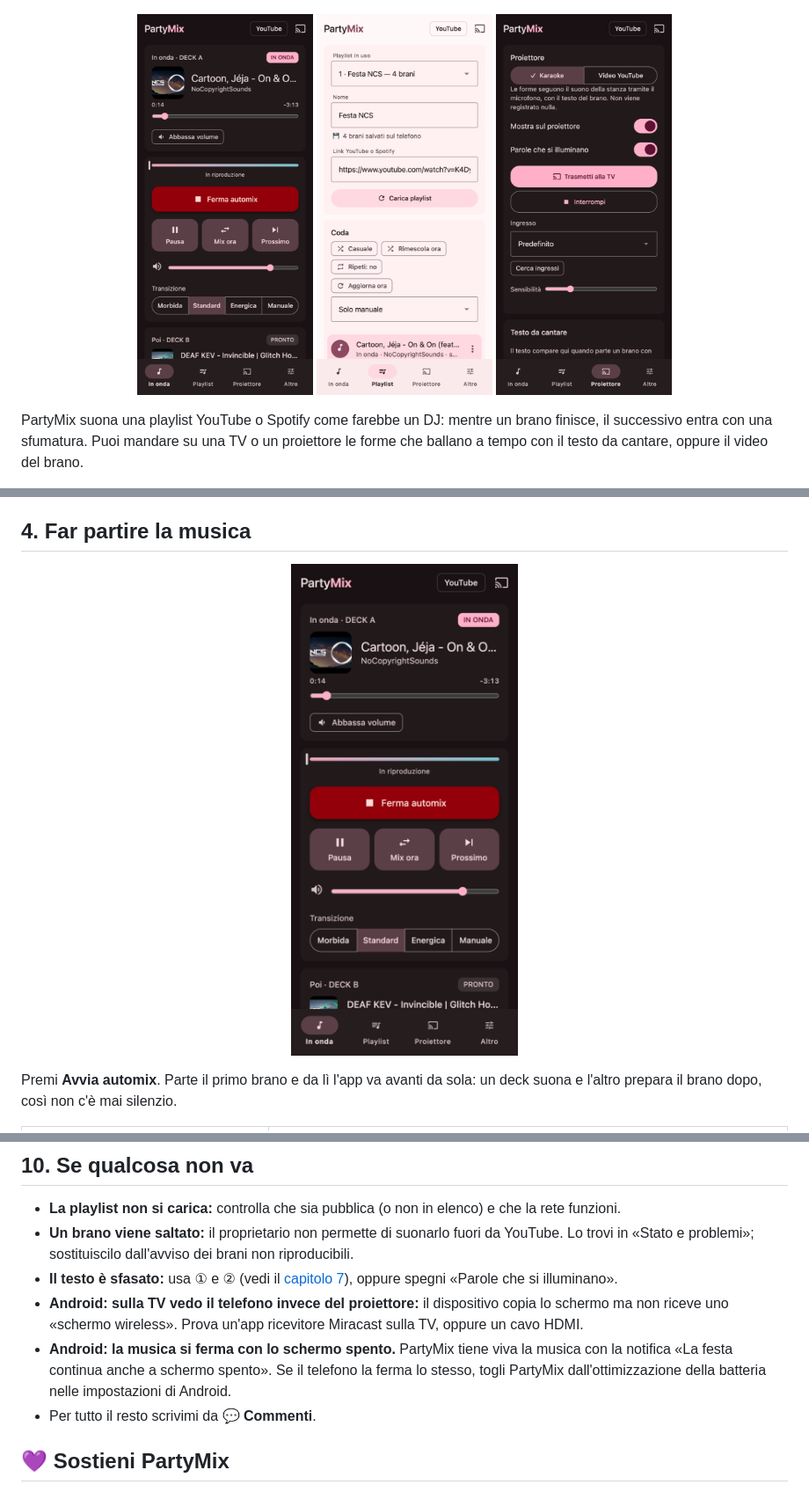
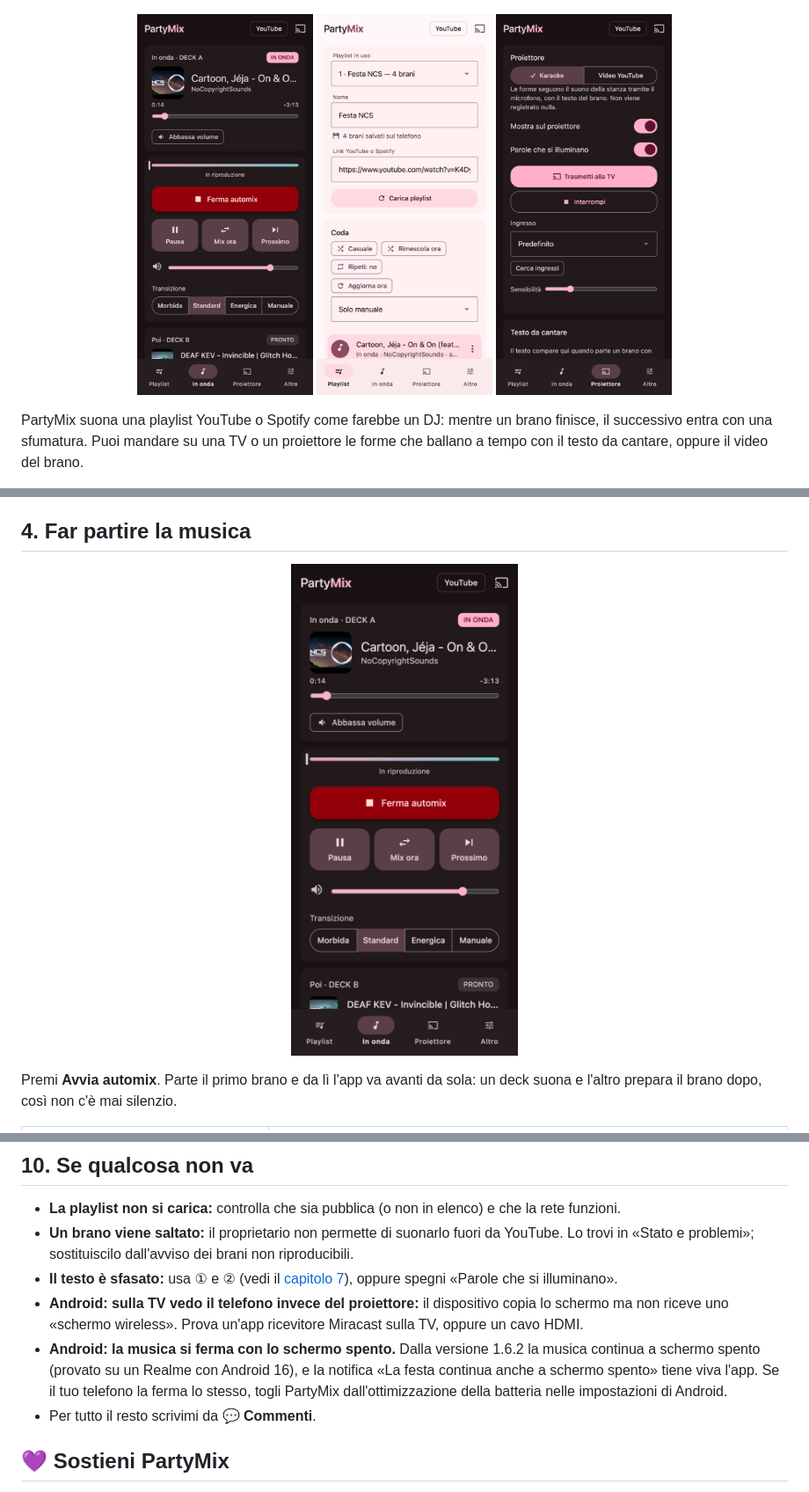
Before and after one commit to staracegiuseppe/partymix, a Markdown page: docs/GUIDA.md, 3 parts joined by grey strips. Shown at 88% size. Rendered like a GitHub page; pictures changed too: docs/img/android-now.png, docs/img/android-playlist.png, docs/img/android-projector.png.

```diff
--- a/docs/GUIDA.md
+++ b/docs/GUIDA.md
@@ -218,7 +225,7 @@ Le pubblicità che YouTube inserisce nel suo player non si possono saltare né n
 - **Un brano viene saltato:** il proprietario non permette di suonarlo fuori da YouTube. Lo trovi in «Stato e problemi»; sostituiscilo dall'avviso dei brani non riproducibili.
 - **Il testo è sfasato:** usa ① e ② (vedi il [capitolo 7](#7-il-testo-da-cantare)), oppure spegni «Parole che si illuminano».
 - **Android: sulla TV vedo il telefono invece del proiettore:** il dispositivo copia lo schermo ma non riceve uno «schermo wireless». Prova un'app ricevitore Miracast sulla TV, oppure un cavo HDMI.
-- **Android: la musica si ferma con lo schermo spento.** PartyMix tiene viva la musica con la notifica «La festa continua anche a schermo spento». Se il telefono la ferma lo stesso, togli PartyMix dall'ottimizzazione della batteria nelle impostazioni di Android.
+- **Android: la musica si ferma con lo schermo spento.** Dalla versione 1.6.2 la musica continua a schermo spento (provato su un Realme con Android 16), e la notifica «La festa continua anche a schermo spento» tiene viva l'app. Se il tuo telefono la ferma lo stesso, togli PartyMix dall'ottimizzazione della batteria nelle impostazioni di Android.
 - Per tutto il resto scrivimi da **💬 Commenti**.
 
 ## 💜 Sostieni PartyMix
```
Also changed, not shown: other parts of docs/GUIDA.md (+11 -4 lines), docs/img/android-start.png (added), 12 other files.
